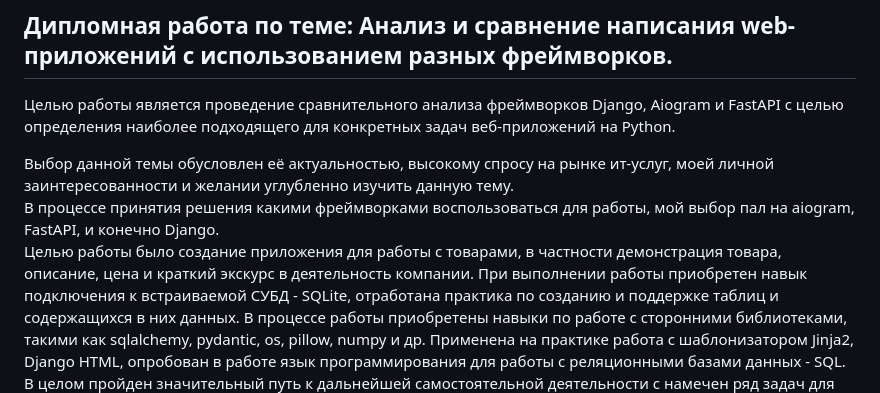
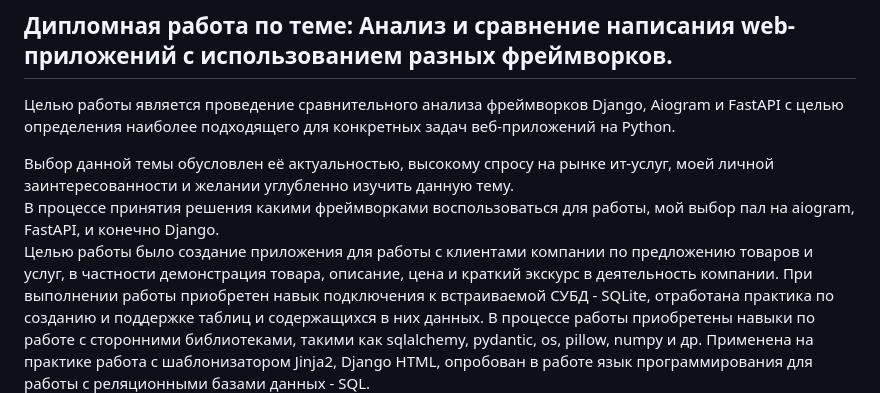
Before and after one commit to allabergenovvyacheslav/Diploma_Django, a Markdown page: README.md, the part around the change. Drawn GitHub-style.

```diff
--- a/README.md
+++ b/README.md
@@ -4,7 +4,7 @@
 
 Выбор данной темы обусловлен её актуальностью, высокому спросу на рынке ит-услуг, моей личной заинтересованности и желании углубленно изучить данную тему.<br>
 В процессе принятия решения какими фреймворками воспользоваться для работы, мой выбор пал на aiogram, FastAPI, и конечно Django.<br>
-Целью работы было создание приложения для работы с товарами, в частности демонстрация товара, описание, цена и краткий экскурс в деятельность компании.
+Целью работы было создание приложения для работы с клиентами компании по предложению товаров и услуг, в частности демонстрация товара, описание, цена и краткий экскурс в деятельность компании.
 При выполнении работы приобретен навык подключения к встраиваемой СУБД  - SQLite, отработана практика по созданию и поддержке таблиц и содержащихся в них данных.
 В процессе работы приобретены навыки по работе с сторонними библиотеками, такими как sqlalchemy, pydantic, os, pillow, numpy и др.
 Применена на практике работа с шаблонизатором Jinja2, Django HTML, опробован в работе язык программирования для работы с реляционными базами данных - SQL.<br>
```
